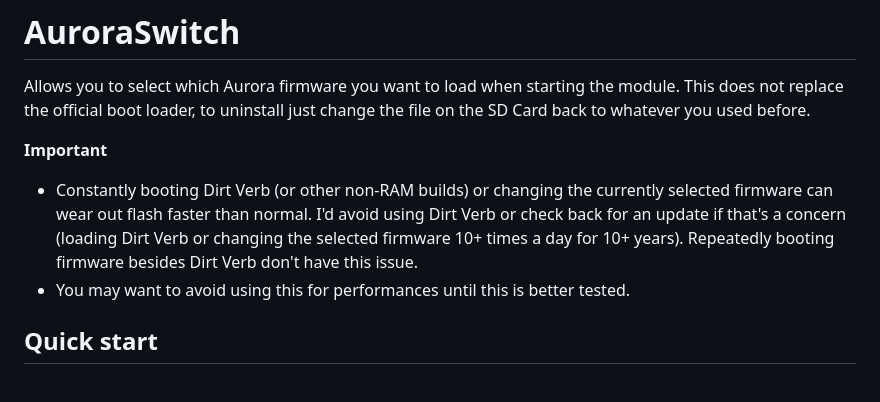
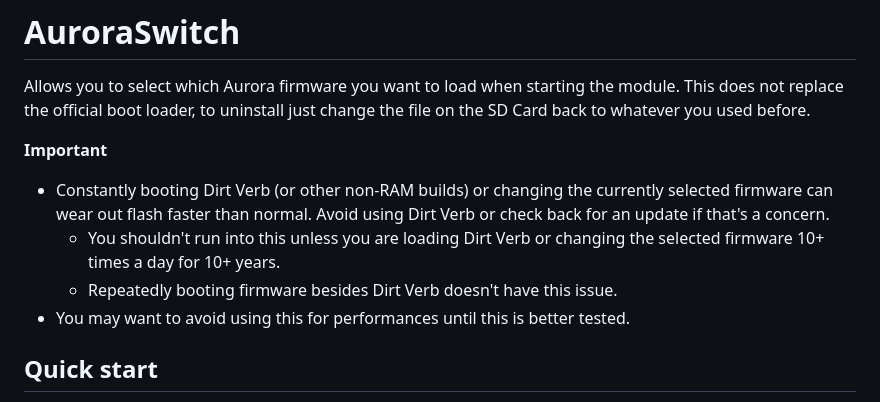
Before and after one commit to RyanJarv/AuroraSwitch, a Markdown page: README.md, the part around the change. Rendered like a GitHub page.

Commit message:
Clarify firmware usage warning in README
Rephrase warning about using Dirt Verb firmware to clarify potential flash wear.

```diff
--- a/README.md
+++ b/README.md
@@ -3,7 +3,9 @@
 Allows you to select which Aurora firmware you want to load when starting the module. This does not replace the official boot loader, to uninstall just change the file on the SD Card back to whatever you used before.
 
 **Important**
-* Constantly booting Dirt Verb (or other non-RAM builds) or changing the currently selected firmware can wear out flash faster than normal. I'd avoid using Dirt Verb or check back for an update if that's a concern (loading Dirt Verb or changing the selected firmware 10+ times a day for 10+ years). Repeatedly booting firmware besides Dirt Verb don't have this issue.
+* Constantly booting Dirt Verb (or other non-RAM builds) or changing the currently selected firmware can wear out flash faster than normal. Avoid using Dirt Verb or check back for an update if that's a concern.
+  * You shouldn't run into this unless you are loading Dirt Verb or changing the selected firmware 10+ times a day for 10+ years.
+  * Repeatedly booting firmware besides Dirt Verb doesn't have this issue.
 * You may want to avoid using this for performances until this is better tested.
 
 
```
